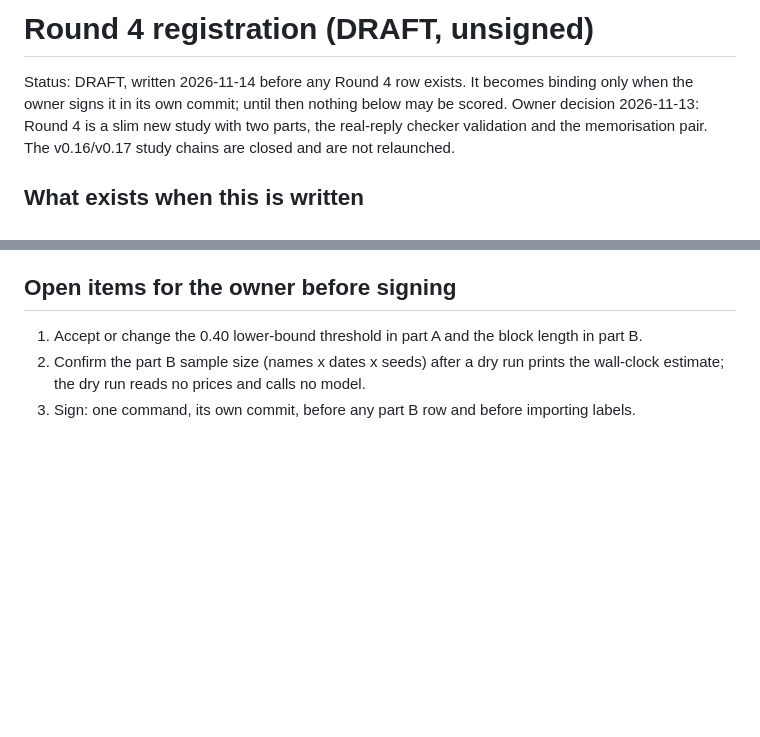
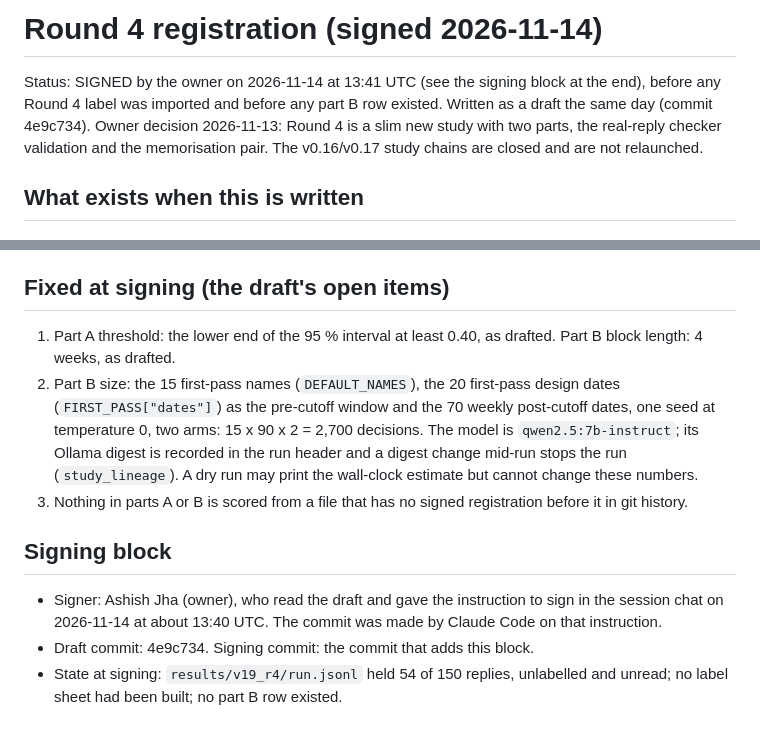
Before and after one commit to AshJha0/agentic-trader, a Markdown page: docs/evaluation/v19_round4_registration.md, 2 parts joined by grey strips. GitHub-like rendering; blank space fills up the shorter version.

Commit message:
Sign the Round 4 registration (owner, 2026-11-14)
Co-Authored-By: Claude Opus 5.5 <noreply@anthropic.com>

```diff
--- a/docs/evaluation/v19_round4_registration_DRAFT.md
+++ b/docs/evaluation/v19_round4_registration.md
@@ -1,7 +1,8 @@
-# Round 4 registration (DRAFT, unsigned)
+# Round 4 registration (signed 2026-11-14)
 
-Status: DRAFT, written 2026-11-14 before any Round 4 row exists. It becomes binding only when
-the owner signs it in its own commit; until then nothing below may be scored. Owner decision
+Status: SIGNED by the owner on 2026-11-14 at 13:41 UTC (see the signing block at the end),
+before any Round 4 label was imported and before any part B row existed. Written as a draft the
+same day (commit 4e9c734). Owner decision
 2026-11-13: Round 4 is a slim new study with two parts, the real-reply checker validation and
 the memorisation pair. The v0.16/v0.17 study chains are closed and are not relaunched.
 
@@ -61,9 +62,23 @@ no names or dates) should show no such gap.
 - **Admissibility**: a cell is admissible when unparseable or fallback replies are at most 10 %
   of decisions, as in the v0.16 rules. An inadmissible cell is reported, not rerun with changes.
 
-## Open items for the owner before signing
+## Fixed at signing (the draft's open items)
 
-1. Accept or change the 0.40 lower-bound threshold in part A and the block length in part B.
-2. Confirm the part B sample size (names x dates x seeds) after a dry run prints the wall-clock
-   estimate; the dry run reads no prices and calls no model.
-3. Sign: one command, its own commit, before any part B row and before importing labels.
+1. Part A threshold: the lower end of the 95 % interval at least 0.40, as drafted. Part B block
+   length: 4 weeks, as drafted.
+2. Part B size: the 15 first-pass names (`DEFAULT_NAMES`), the 20 first-pass design dates
+   (`FIRST_PASS["dates"]`) as the pre-cutoff window and the 70 weekly post-cutoff dates, one
+   seed at temperature 0, two arms: 15 x 90 x 2 = 2,700 decisions. The model is
+   `qwen2.5:7b-instruct`; its Ollama digest is recorded in the run header and a digest change
+   mid-run stops the run (`study_lineage`). A dry run may print the wall-clock estimate but
+   cannot change these numbers.
+3. Nothing in parts A or B is scored from a file that has no signed registration before it in
+   git history.
+
+## Signing block
+
+- Signer: Ashish Jha (owner), who read the draft and gave the instruction to sign in the session
+  chat on 2026-11-14 at about 13:40 UTC. The commit was made by Claude Code on that instruction.
+- Draft commit: 4e9c734. Signing commit: the commit that adds this block.
+- State at signing: `results/v19_r4/run.jsonl` held 54 of 150 replies, unlabelled and unread;
+  no label sheet had been built; no part B row existed.
```
